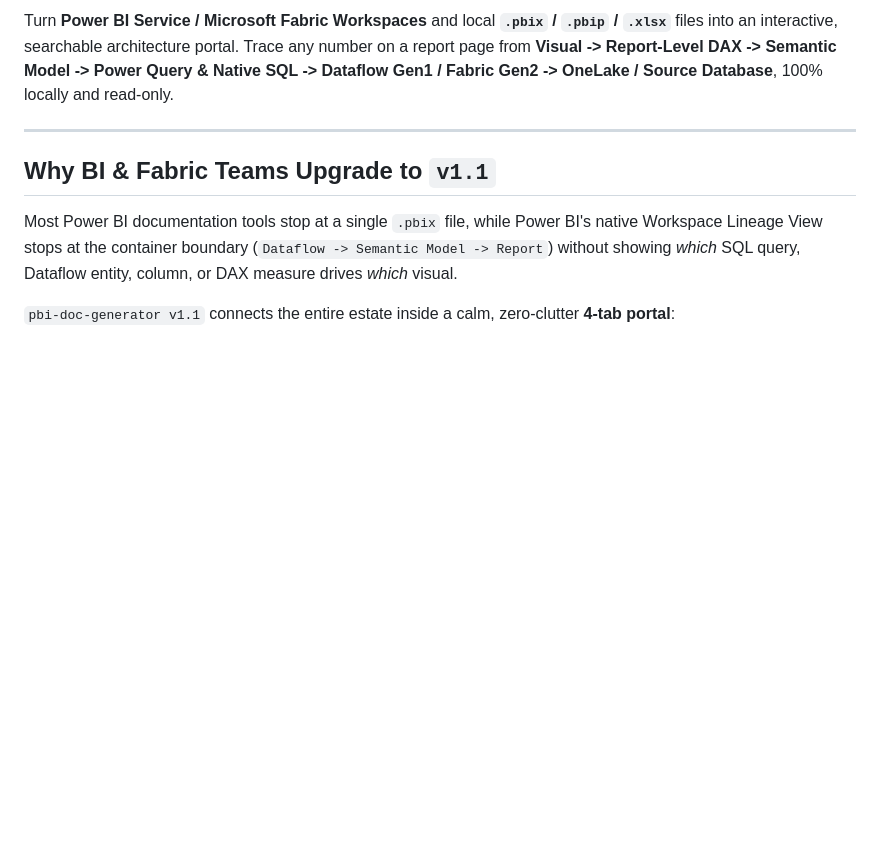
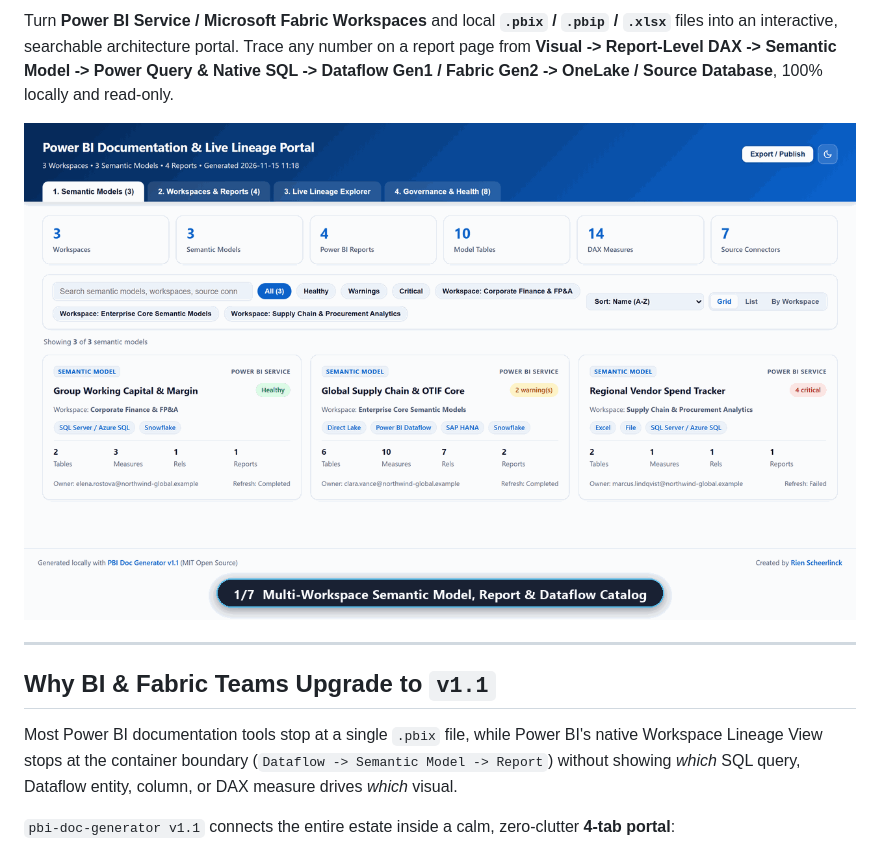
Before and after one commit to djrien-ai/pbi-doc-generator, a Markdown page: README.md, the part around the change. Rendered like a GitHub page; pictures changed too: docs/media/v1_1_showcase_walkthrough.gif (added); blank space fills up the shorter version.

Commit message:
docs: add high-DPI v1.1 interactive portal walkthrough GIF and launch media

```diff
--- a/README.md
+++ b/README.md
@@ -16,6 +16,8 @@
 > - **Looking for the current stable release (`v1.0.0`)?** Switch to [`main`](https://github.com/djrien-ai/pbi-doc-generator/tree/main) or [Latest Stable Release](https://github.com/djrien-ai/pbi-doc-generator/releases/latest).
 
 Turn **Power BI Service / Microsoft Fabric Workspaces** and local **`.pbix` / `.pbip` / `.xlsx`** files into an interactive, searchable architecture portal. Trace any number on a report page from **Visual -> Report-Level DAX -> Semantic Model -> Power Query & Native SQL -> Dataflow Gen1 / Fabric Gen2 -> OneLake / Source Database**, 100% locally and read-only.
+
+![pbi-doc-generator v1.1 Interactive Portal, Report X-Ray & Live Lineage Walkthrough](docs/media/v1_1_showcase_walkthrough.gif)
 
 ---
 
```
Also changed, not shown: docs/media/v1_1_gallery_thumbnail.png (added), 2 other files.
